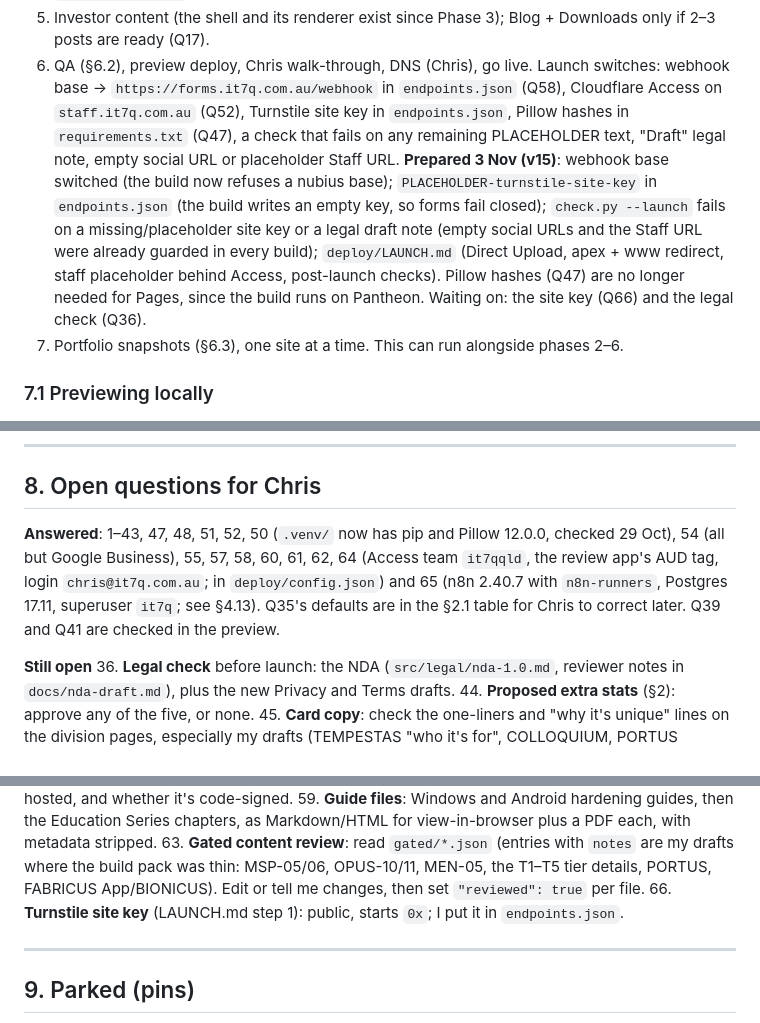
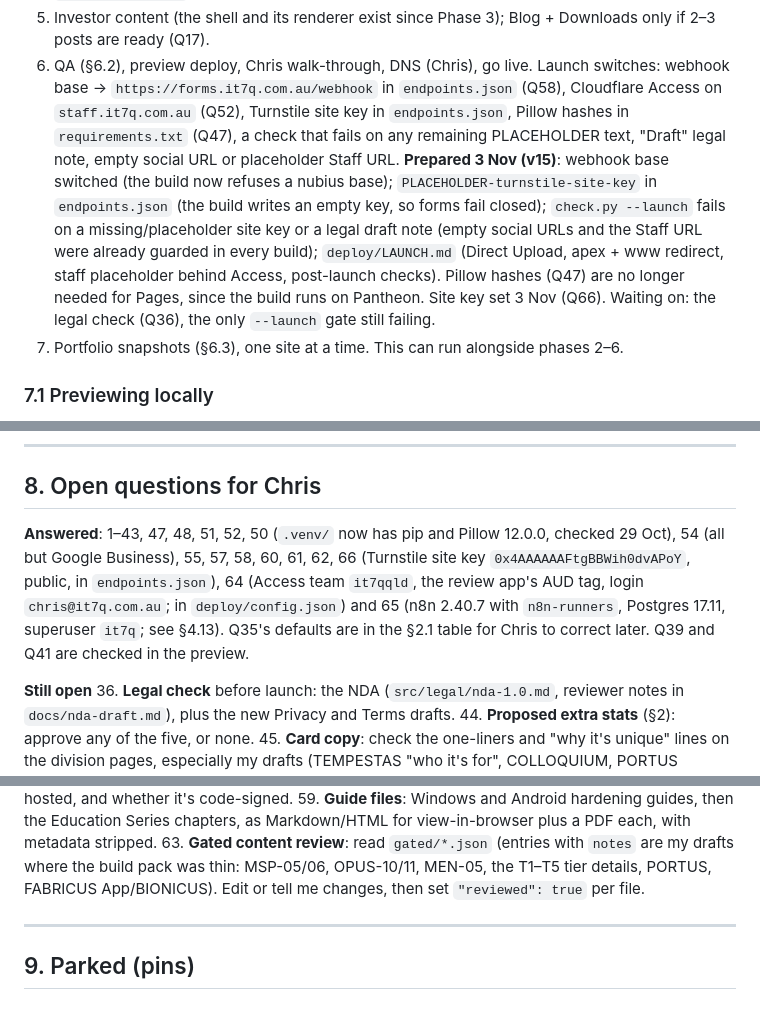
Before and after one commit to IT7Q/it7q-website, a Markdown page: PLAN.md, 3 parts joined by grey strips. Drawn GitHub-style.

Commit message:
Plan v15: Q66 answered
Co-Authored-By: Claude Opus 5.5 <noreply@anthropic.com>

```diff
--- a/PLAN.md
+++ b/PLAN.md
@@ -831,7 +831,7 @@ Nothing in §6.3 touches DNS until Chris does steps 6–8.
 4. ✅ **Phase 4 (29 Oct)**: gated content (`gated/`, awaiting Chris's review, Q63), the n8n workflows (five webhooks + `nda-retention`), SQL with a self-test, the contract test, and `deploy/DEPLOY.md` (§4.13). Deploying it is Chris's, following DEPLOY.md.
 5. Investor content (the shell and its renderer exist since Phase 3); Blog + Downloads only if 2–3 posts are ready (Q17).
 6. QA (§6.2), preview deploy, Chris walk-through, DNS (Chris), go live. Launch switches: webhook base → `https://forms.it7q.com.au/webhook` in `endpoints.json` (Q58), Cloudflare Access on `staff.it7q.com.au` (Q52), Turnstile site key in `endpoints.json`, Pillow hashes in `requirements.txt` (Q47), a check that fails on any remaining PLACEHOLDER text, "Draft" legal note, empty social URL or placeholder Staff URL.
-   **Prepared 3 Nov (v15)**: webhook base switched (the build now refuses a nubius base); `PLACEHOLDER-turnstile-site-key` in `endpoints.json` (the build writes an empty key, so forms fail closed); `check.py --launch` fails on a missing/placeholder site key or a legal draft note (empty social URLs and the Staff URL were already guarded in every build); `deploy/LAUNCH.md` (Direct Upload, apex + www redirect, staff placeholder behind Access, post-launch checks). Pillow hashes (Q47) are no longer needed for Pages, since the build runs on Pantheon. Waiting on: the site key (Q66) and the legal check (Q36).
+   **Prepared 3 Nov (v15)**: webhook base switched (the build now refuses a nubius base); `PLACEHOLDER-turnstile-site-key` in `endpoints.json` (the build writes an empty key, so forms fail closed); `check.py --launch` fails on a missing/placeholder site key or a legal draft note (empty social URLs and the Staff URL were already guarded in every build); `deploy/LAUNCH.md` (Direct Upload, apex + www redirect, staff placeholder behind Access, post-launch checks). Pillow hashes (Q47) are no longer needed for Pages, since the build runs on Pantheon. Site key set 3 Nov (Q66). Waiting on: the legal check (Q36), the only `--launch` gate still failing.
 7. Portfolio snapshots (§6.3), one site at a time. This can run alongside phases 2–6.
 
 ### 7.1 Previewing locally
@@ -856,7 +856,7 @@ rm -rf .venv && python3 -m venv .venv  # recreate it, now with pip
 
 ## 8. Open questions for Chris
 
-**Answered**: 1–43, 47, 48, 51, 52, 50 (`.venv/` now has pip and Pillow 12.0.0, checked 29 Oct), 54 (all but Google Business), 55, 57, 58, 60, 61, 62, 64 (Access team `it7qqld`, the review app's AUD tag, login `chris@it7q.com.au`; in `deploy/config.json`) and 65 (n8n 2.40.7 with `n8n-runners`, Postgres 17.11, superuser `it7q`; see §4.13). Q35's defaults are in the §2.1 table for Chris to correct later. Q39 and Q41 are checked in the preview.
+**Answered**: 1–43, 47, 48, 51, 52, 50 (`.venv/` now has pip and Pillow 12.0.0, checked 29 Oct), 54 (all but Google Business), 55, 57, 58, 60, 61, 62, 66 (Turnstile site key `0x4AAAAAAFtgBBWih0dvAPoY`, public, in `endpoints.json`), 64 (Access team `it7qqld`, the review app's AUD tag, login `chris@it7q.com.au`; in `deploy/config.json`) and 65 (n8n 2.40.7 with `n8n-runners`, Postgres 17.11, superuser `it7q`; see §4.13). Q35's defaults are in the §2.1 table for Chris to correct later. Q39 and Q41 are checked in the preview.
 
 **Still open**
 36. **Legal check** before launch: the NDA (`src/legal/nda-1.0.md`, reviewer notes in `docs/nda-draft.md`), plus the new Privacy and Terms drafts.
@@ -869,7 +869,6 @@ rm -rf .venv && python3 -m venv .venv  # recreate it, now with pip
 56. **Athena CE** (later): where the build will be hosted, and whether it's code-signed.
 59. **Guide files**: Windows and Android hardening guides, then the Education Series chapters, as Markdown/HTML for view-in-browser plus a PDF each, with metadata stripped.
 63. **Gated content review**: read `gated/*.json` (entries with `notes` are my drafts where the build pack was thin: MSP-05/06, OPUS-10/11, MEN-05, the T1–T5 tier details, PORTUS, FABRICUS App/BIONICUS). Edit or tell me changes, then set `"reviewed": true` per file.
-66. **Turnstile site key** (LAUNCH.md step 1): public, starts `0x`; I put it in `endpoints.json`.
 
 ---
 
```
Also changed, not shown: other parts of PLAN.md (+1 -0 lines).
